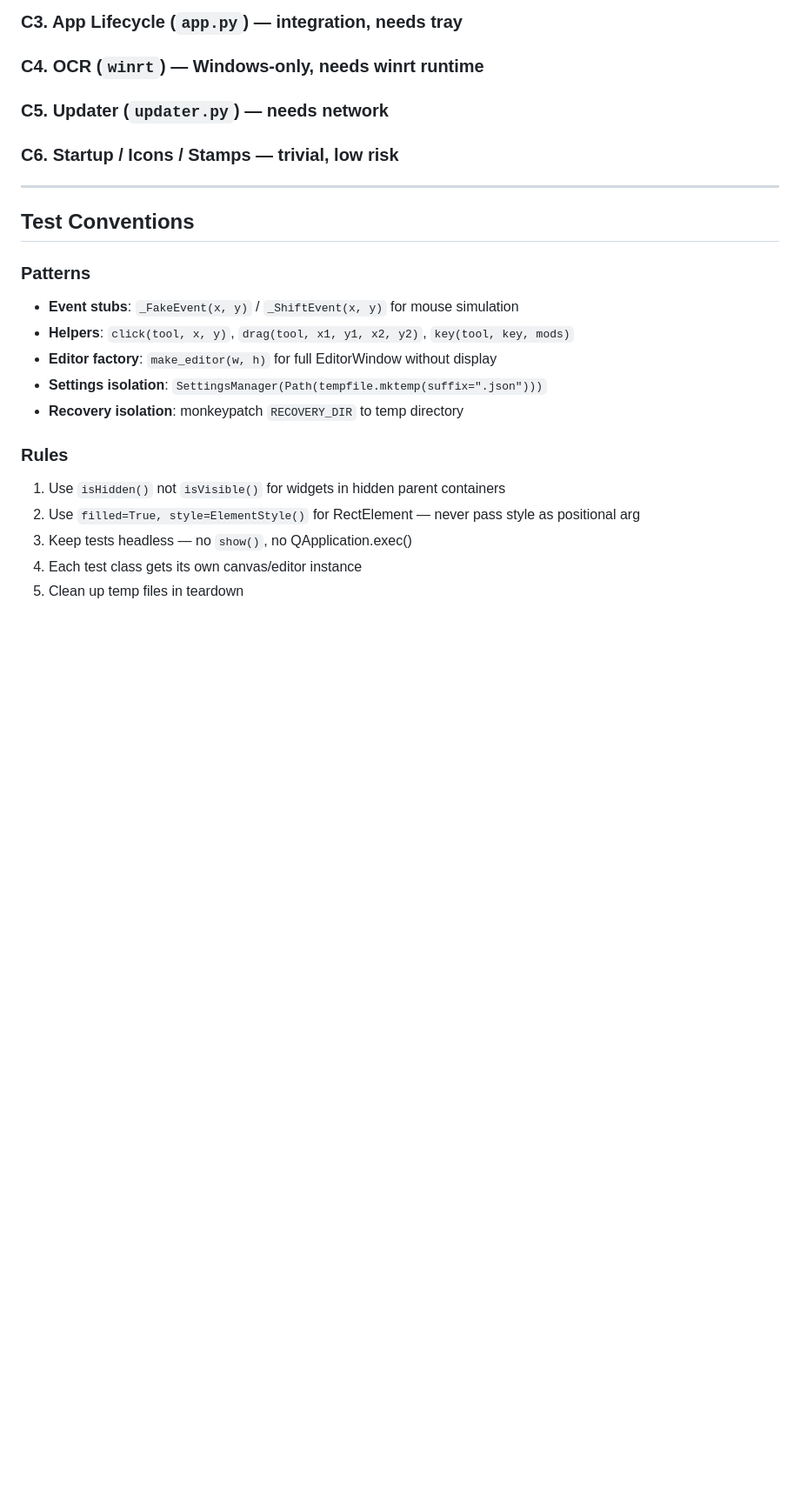
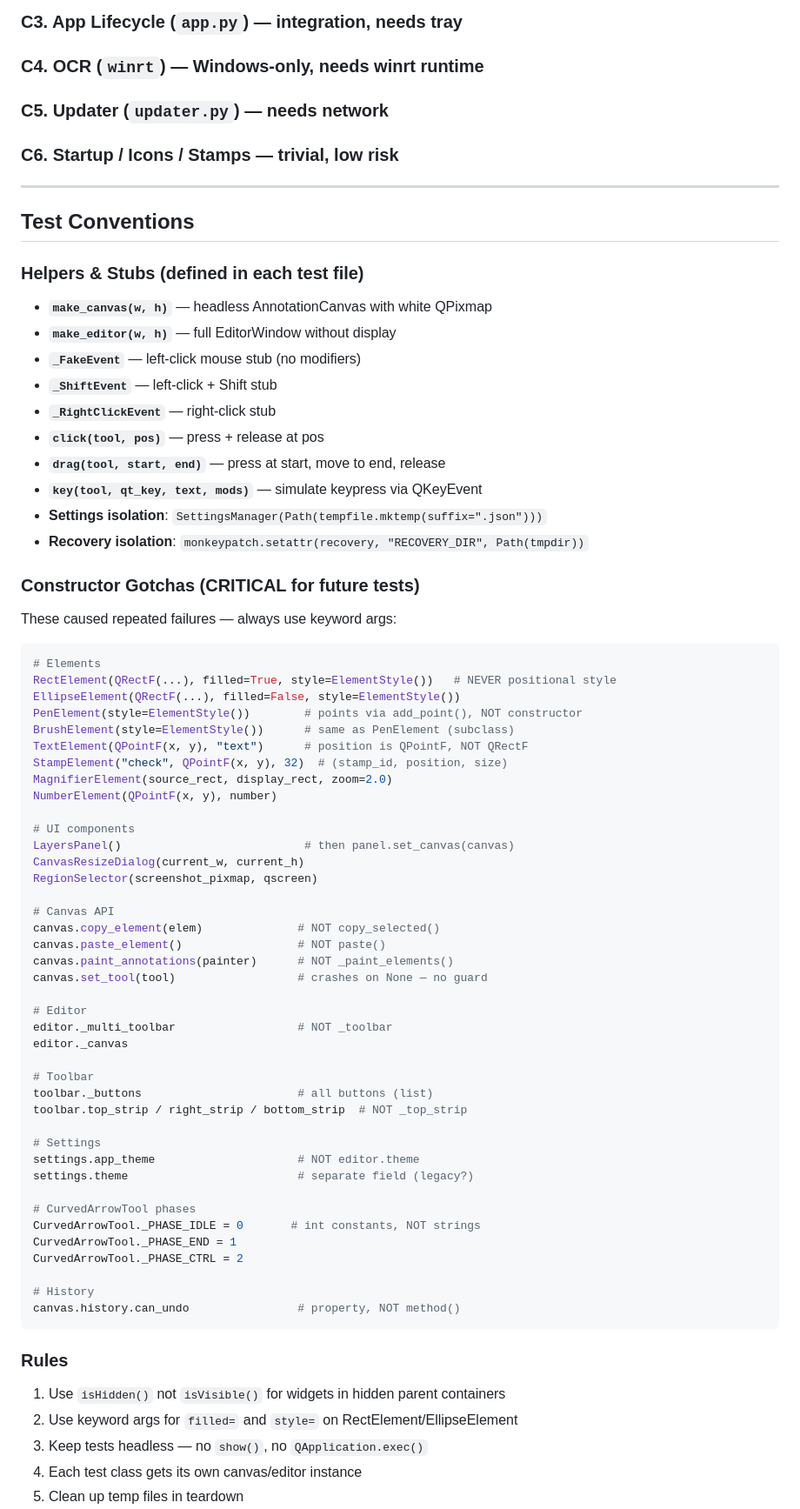
Before and after one commit to aleled/paparaz, a Markdown page: docs/TEST_PLAN.md, the part around one of its changes. Shown at 87% size. Drawn GitHub-style; blank space fills up the shorter version.

Commit message:
docs: comprehensive test guide — constructor gotchas, API reference, recommendations
Add detailed constructor signatures, keyword arg requirements, and UI component
access patterns to prevent repeated test failures. Add prioritized recommendations
from QA findings for v1.0 roadmap.

Co-Authored-By: Claude Opus 4.6 <noreply@anthropic.com>

````diff
--- a/docs/TEST_PLAN.md
+++ b/docs/TEST_PLAN.md
@@ -113,16 +113,68 @@
 
 ## Test Conventions
 
-### Patterns
-- **Event stubs**: `_FakeEvent(x, y)` / `_ShiftEvent(x, y)` for mouse simulation
-- **Helpers**: `click(tool, x, y)`, `drag(tool, x1, y1, x2, y2)`, `key(tool, key, mods)`
-- **Editor factory**: `make_editor(w, h)` for full EditorWindow without display
+### Helpers & Stubs (defined in each test file)
+- **`make_canvas(w, h)`** — headless AnnotationCanvas with white QPixmap
+- **`make_editor(w, h)`** — full EditorWindow without display
+- **`_FakeEvent`** — left-click mouse stub (no modifiers)
+- **`_ShiftEvent`** — left-click + Shift stub
+- **`_RightClickEvent`** — right-click stub
+- **`click(tool, pos)`** — press + release at pos
+- **`drag(tool, start, end)`** — press at start, move to end, release
+- **`key(tool, qt_key, text, mods)`** — simulate keypress via QKeyEvent
 - **Settings isolation**: `SettingsManager(Path(tempfile.mktemp(suffix=".json")))`
-- **Recovery isolation**: monkeypatch `RECOVERY_DIR` to temp directory
+- **Recovery isolation**: `monkeypatch.setattr(recovery, "RECOVERY_DIR", Path(tmpdir))`
+
+### Constructor Gotchas (CRITICAL for future tests)
+
+These caused repeated failures — always use keyword args:
+
+```python
+# Elements
+RectElement(QRectF(...), filled=True, style=ElementStyle())   # NEVER positional style
+EllipseElement(QRectF(...), filled=False, style=ElementStyle())
+PenElement(style=ElementStyle())        # points via add_point(), NOT constructor
+BrushElement(style=ElementStyle())      # same as PenElement (subclass)
+TextElement(QPointF(x, y), "text")      # position is QPointF, NOT QRectF
+StampElement("check", QPointF(x, y), 32)  # (stamp_id, position, size)
+MagnifierElement(source_rect, display_rect, zoom=2.0)
+NumberElement(QPointF(x, y), number)
+
+# UI components
+LayersPanel()                           # then panel.set_canvas(canvas)
+CanvasResizeDialog(current_w, current_h)
+RegionSelector(screenshot_pixmap, qscreen)
+
+# Canvas API
+canvas.copy_element(elem)              # NOT copy_selected()
+canvas.paste_element()                 # NOT paste()
+canvas.paint_annotations(painter)      # NOT _paint_elements()
+canvas.set_tool(tool)                  # crashes on None — no guard
+
+# Editor
+editor._multi_toolbar                  # NOT _toolbar
+editor._canvas
+
+# Toolbar
+toolbar._buttons                       # all buttons (list)
+toolbar.top_strip / right_strip / bottom_strip  # NOT _top_strip
+
+# Settings
+settings.app_theme                     # NOT editor.theme
+settings.theme                         # separate field (legacy?)
+
+# CurvedArrowTool phases
+CurvedArrowTool._PHASE_IDLE = 0       # int constants, NOT strings
+CurvedArrowTool._PHASE_END = 1
+CurvedArrowTool._PHASE_CTRL = 2
+
+# History
+canvas.history.can_undo                # property, NOT method()
+```
 
 ### Rules
 1. Use `isHidden()` not `isVisible()` for widgets in hidden parent containers
-2. Use `filled=True, style=ElementStyle()` for RectElement — never pass style as positional arg
-3. Keep tests headless — no `show()`, no QApplication.exec()
+2. Use keyword args for `filled=` and `style=` on RectElement/EllipseElement
+3. Keep tests headless — no `show()`, no `QApplication.exec()`
 4. Each test class gets its own canvas/editor instance
 5. Clean up temp files in teardown
````
Also changed, not shown: other parts of docs/TEST_PLAN.md (+33 -2 lines).
